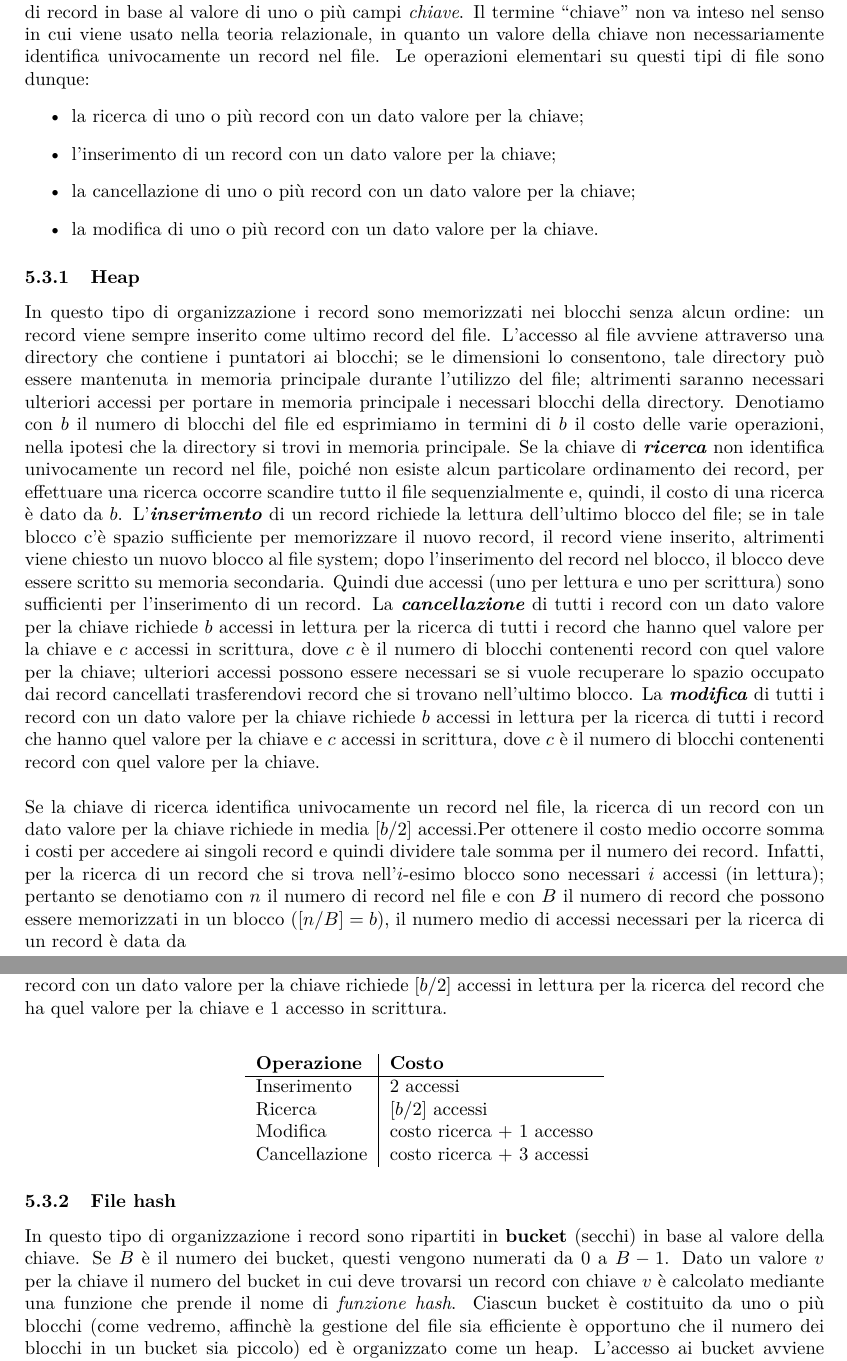
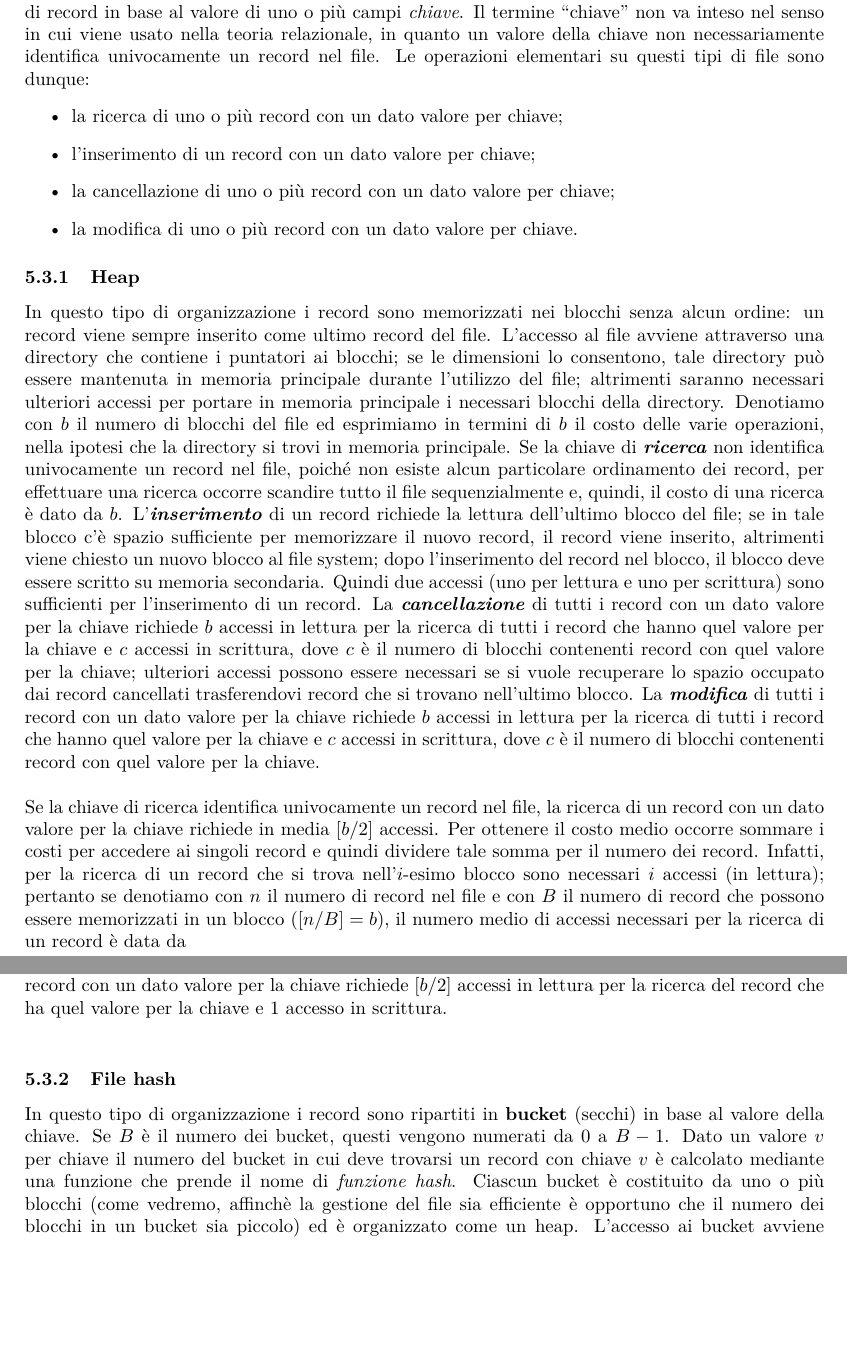
Before and after one commit to dipietrantonio/uni_database_appunti, a LaTeX document (main.tex, which reads organizzazione_fisica.tex): two parts of pages 30 and 31 of 54, joined at a grey line, cut so that both start at the same text, the shorter picture padded with empty space. Compiled offline with pdfLaTeX.

Commit message:
correzioni tipografiche

```diff
--- a/organizzazione_fisica.tex
+++ b/organizzazione_fisica.tex
@@ -120,10 +117,10 @@ senso in cui viene usato nella teoria relazionale, in quanto un valore della chi
 identifica univocamente un record nel file.
 Le operazioni elementari su questi tipi di file sono dunque:
 \begin{itemize}
- \item la ricerca di uno o più record con un dato valore per la chiave;
- \item l'inserimento di un record con un dato valore per la chiave;
- \item la cancellazione di uno o più record con un dato valore per la chiave;
- \item la modifica di uno o più record con un dato valore per la chiave.
+ \item la ricerca di uno o più record con un dato valore per chiave;
+ \item l'inserimento di un record con un dato valore per chiave;
+ \item la cancellazione di uno o più record con un dato valore per chiave;
+ \item la modifica di uno o più record con un dato valore per chiave.
 \end{itemize}
 
 \subsubsection{Heap}
@@ -149,7 +146,7 @@ trovano nell'ultimo blocco. La \textbi{modifica} di tutti i record con un dato v
 accessi in lettura per la ricerca di tutti i record che hanno quel valore per la chiave e $c$ accessi in
 scrittura, dove $c$ è il numero di blocchi contenenti record con quel valore per la chiave.\\\\
 Se la chiave di ricerca identifica univocamente un record nel file, la ricerca di un record con un dato
-valore per la chiave richiede in media $[b/2]$ accessi.Per ottenere il costo medio occorre somma i costi
+valore per la chiave richiede in media $[b/2]$ accessi. Per ottenere il costo medio occorre sommare i costi
 per accedere ai singoli record e quindi dividere tale somma per il numero dei record. Infatti, per la
 ricerca di un record che si trova nell'$i$-esimo blocco sono necessari $i$ accessi (in lettura);
 pertanto se denotiamo con $n$ il numero di record nel file e con $B$ il numero di record che possono
@@ -174,20 +171,10 @@ nell'intestazione del blocco) e, se in tal modo si è ottenuto uno spazio suffic
 record che si trova nell'ultimo blocco, procedere come nel caso precedente. La modifica di un
 record con un dato valore per la chiave richiede $[b/2]$ accessi in lettura per la ricerca del record che
 ha quel valore per la chiave e 1 accesso in scrittura.\\
-\begin{center}
- \begin{tabular}{l|l}
-  \textbf{Operazione} & \textbf{Costo}\\
-  \hline
-  Inserimento & 2 accessi\\
-  Ricerca & $[b/2]$ accessi\\
-  Modifica & costo ricerca + 1 accesso\\
-  Cancellazione & costo ricerca + 3 accessi\\
- \end{tabular}
-\end{center}
 
 \subsubsection{File hash}
 In questo tipo di organizzazione i record sono ripartiti in \textbf{bucket} (secchi) in base al valore della
-chiave. Se $B$ è il numero dei bucket, questi vengono numerati da $0$ a $B-1$. Dato un valore $v$ per la
+chiave. Se $B$ è il numero dei bucket, questi vengono numerati da $0$ a $B-1$. Dato un valore $v$ per
 chiave il numero del bucket in cui deve trovarsi un record con chiave $v$ è calcolato mediante una
 funzione che prende il nome di \emph{funzione hash}.
 Ciascun bucket è costituito da uno o più blocchi (come vedremo, affinchè la gestione del file sia
```
Also changed, not shown: concorrenza.tex (+2 -2 lines), main.pdf, organizzazione_fisica.tex (25 more changed lines).
